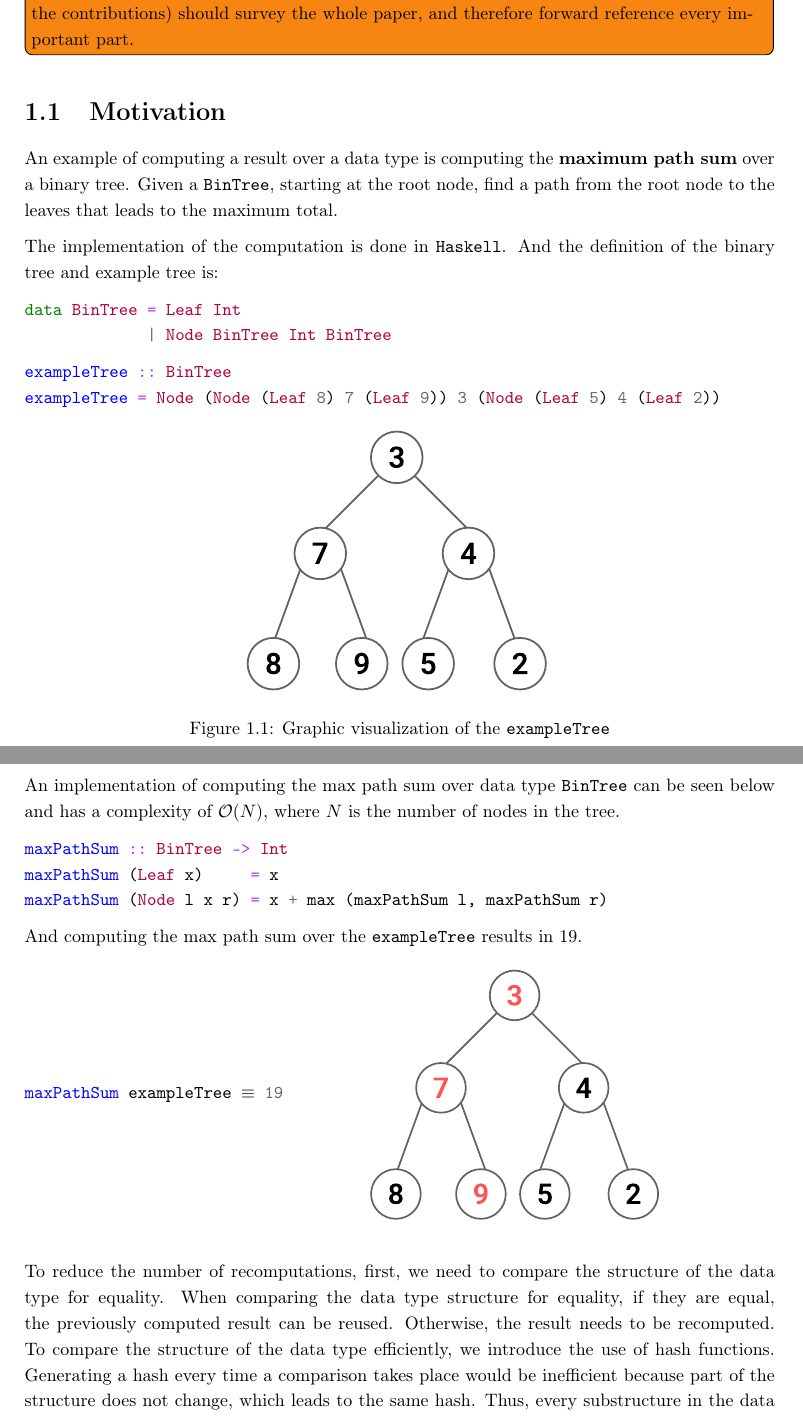
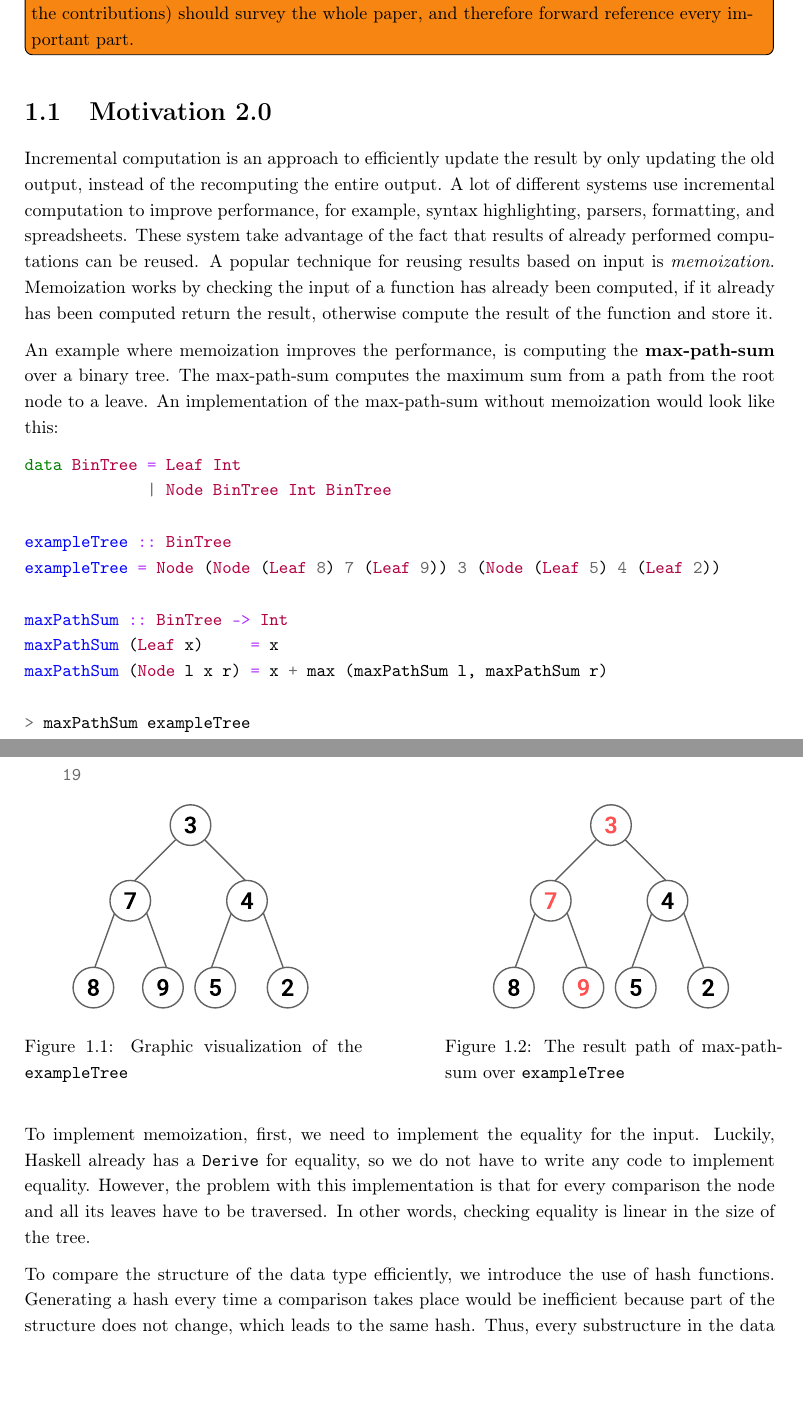
Before and after one commit to jortvangorkum/thesis-paper, a LaTeX thesis (main.tex, which reads sections/abstract.tex, sections/introduction.tex): two parts of pages 5 and 6 of 30, joined at a grey line, cut so that both start at the same text, the shorter picture padded with empty space. The pictures show the PDF file main.pdf that the author committed with the source.

Commit message:
Got here with introduction

```diff
--- a/sections/abstract.tex
+++ b/sections/abstract.tex
@@ -1,3 +1,5 @@
 \todo[inline]{Write abstract}
 
 When computing a result over a data type, a small change would lead to completely recomputing the result. Parts of the recomputation give the same results as the previous computation. By keeping track of the intermediate results and reusing the results when the input is the same, fewer computations have to be performed.
+
+\begin{itemize}
@@ -3,0 +11 @@ When computing a result over a data type, a small change would lead to completel
+\end{itemize}
--- a/sections/introduction.tex
+++ b/sections/introduction.tex
@@ -2,48 +2,43 @@
 
 \todo[inline]{Use forward references from the narrative in the introduction. The introduction (including the contributions) should survey the whole paper, and therefore forward reference every important part.}
 
-\section{Motivation}
-An example of computing a result over a data type is computing the \textbf{maximum path sum} over a binary tree. Given a \inlinehaskell{BinTree}, starting at the root node, find a path from the root node to the leaves that leads to the maximum total.
+\section{Motivation 2.0}
+Incremental computation is an approach to efficiently update the result by only updating the old output, instead of the recomputing the entire output. A lot of different systems use incremental computation to improve performance, for example, syntax highlighting, parsers, formatting, and spreadsheets. These system take advantage of the fact that results of already performed computations can be reused. A popular technique for reusing results based on input is \textit{memoization}. Memoization works by checking the input of a function has already been computed, if it already has been computed return the result, otherwise compute the result of the function and store it.
 
-The implementation of the computation is done in \texttt{Haskell}. And the definition of the binary tree and example tree is:
+An example where memoization improves the performance, is computing the \textbf{max-path-sum} over a binary tree. The max-path-sum computes the maximum sum from a path from the root node to a leave. An implementation of the max-path-sum without memoization would look like this:
+
 \begin{haskell}
 data BinTree = Leaf Int
              | Node BinTree Int BinTree
-\end{haskell}
 
-\begin{haskell}
 exampleTree :: BinTree
 exampleTree = Node (Node (Leaf 8) 7 (Leaf 9)) 3 (Node (Leaf 5) 4 (Leaf 2))
+
+maxPathSum :: BinTree -> Int
+maxPathSum (Leaf x)     = x
+maxPathSum (Node l x r) = x + max (maxPathSum l, maxPathSum r)
+
+> maxPathSum exampleTree
+    19
 \end{haskell}
 
 \begin{figure}[H]
-    \centering
-    \includegraphics[width=.4\textwidth]{introduction/Tree.pdf}
-    \caption{Graphic visualization of the \inlinehaskell{exampleTree}}
+    \begin{minipage}[c]{0.45\textwidth}
+        \centering
+        \includegraphics[width=.7\textwidth]{introduction/Tree.pdf}
+        \caption{Graphic visualization of the \inlinehaskell{exampleTree}}
+    \end{minipage}
+    \hspace{0.1\textwidth}
+    \begin{minipage}[c]{0.45\textwidth}
+        \centering
+        \includegraphics[width=0.7\textwidth]{introduction/SolvedTree.pdf}
+        \caption{The result path of max-path-sum over \texttt{exampleTree}}
+    \end{minipage}
 \end{figure}
 
-An implementation of computing the max path sum over data type \inlinehaskell{BinTree} can be seen below and has a complexity of $\mathcal{O}(N)$, where $N$ is the number of nodes in the tree.
-\begin{haskell}
-maxPathSum :: BinTree -> Int
-maxPathSum (Leaf x)     = x
-maxPathSum (Node l x r) = x + max (maxPathSum l, maxPathSum r)
-\end{haskell}
+To implement memoization, first, we need to implement the equality for the input. Luckily, Haskell already has a \texttt{Derive} for equality, so we do not have to write any code to implement equality. However, the problem with this implementation is that for every comparison the node and all its leaves have to be traversed. In other words, checking equality is linear in the size of the tree.
 
-And computing the max path sum over the \inlinehaskell{exampleTree} results in 19.
-
-\begin{figure}[H]
-\begin{minipage}[c]{0.35\textwidth}
-\begin{haskell}
-maxPathSum exampleTree !$\equiv$! 19
-\end{haskell}
-\end{minipage}
-\hspace{0.1\textwidth}
-\begin{minipage}[c]{0.55\textwidth}
-\includegraphics[width=0.7\textwidth]{introduction/SolvedTree.pdf}
-\end{minipage}
-\end{figure}
-
-To reduce the number of recomputations, first, we need to compare the structure of the data type for equality. When comparing the data type structure for equality, if they are equal, the previously computed result can be reused. Otherwise, the result needs to be recomputed. To compare the structure of the data type efficiently, we introduce the use of hash functions. Generating a hash every time a comparison takes place would be inefficient because part of the structure does not change, which leads to the same hash. Thus, every substructure in the data type stores the hash of its structure. Using hash functions and storing them to compare the structures of the data type for equality is performed in constant time ($\mathcal{O}(1)$).
+To compare the structure of the data type efficiently, we introduce the use of hash functions. Generating a hash every time a comparison takes place would be inefficient because part of the structure does not change, which leads to the same hash. Thus, every substructure in the data type stores the hash of its structure. Using hash functions and storing them to compare the structures of the data type for equality is performed in constant time ($\mathcal{O}(1)$).
 
 In the example, a new data type is introduced: the \inlinehaskell{MerkleTree}. This data type is the same as the \inlinehaskell{BinTree}, but the constructors also contain a \inlinehaskell{Hash}. To create a \inlinehaskell{MerkleTree}, we traverse through a \inlinehaskell{BinTree} and hash the structure and store it. Creating a \inlinehaskell{MerkleTree} has a time complexity of $\mathcal{O}(N)$.
 
```
Also changed, not shown: references.bib (+24 -9 lines), sections/cover.tex (+1 -1 lines), sections/generic_implementation/complexity.tex (+2 -0 lines), main.pdf, sections/abstract.tex (5 more changed lines), sections/introduction.tex (2 more changed lines).
